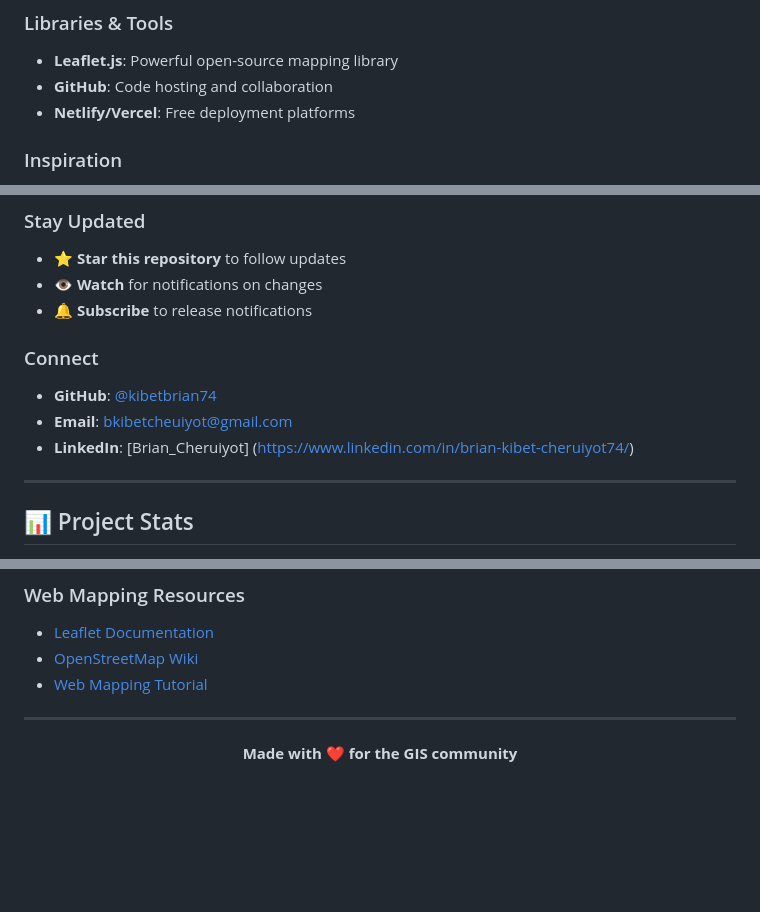
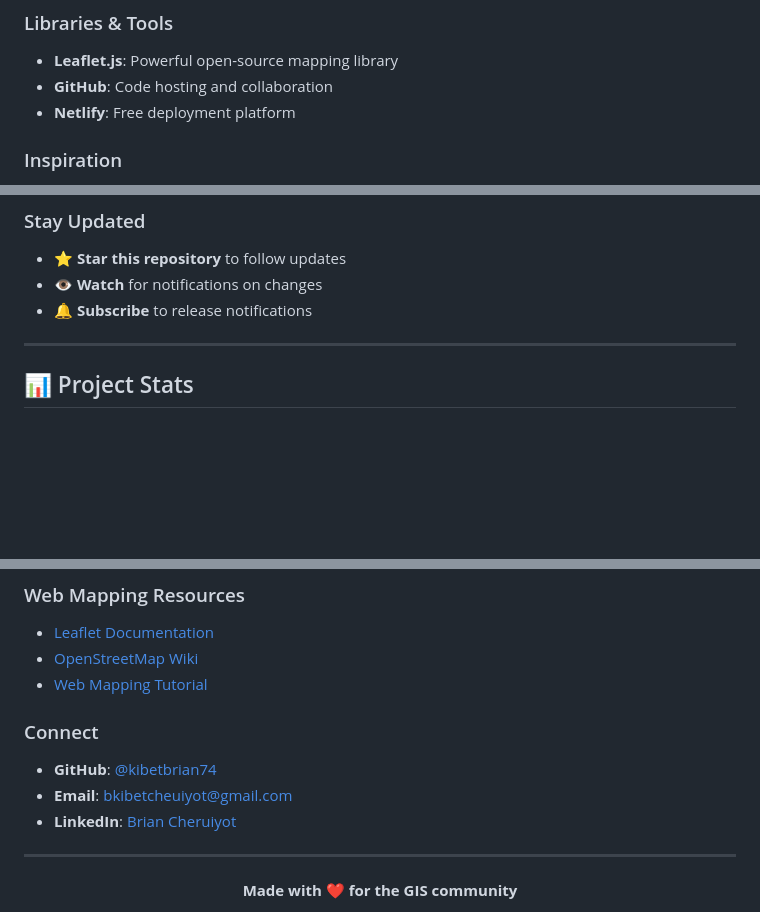
Before and after one commit to kibetbrian74/utm_zone_finder, a Markdown page: README.md, 3 parts joined by grey strips. GitHub-like rendering; blank space fills up the shorter version.

Commit message:
Updated the link formatting and connections

```diff
--- a/README.md
+++ b/README.md
@@ -417,7 +417,7 @@ This project is licensed under the **MIT License** - see the [LICENSE](LICENSE)
 
 - **Leaflet.js**: Powerful open-source mapping library
 - **GitHub**: Code hosting and collaboration
-- **Netlify/Vercel**: Free deployment platforms
+- **Netlify**: Free deployment platform
 
 ### Inspiration
 
@@ -447,12 +447,6 @@ This project is licensed under the **MIT License** - see the [LICENSE](LICENSE)
 - ⭐ **Star this repository** to follow updates
 - 👁️ **Watch** for notifications on changes
 - 🔔 **Subscribe** to release notifications
-
-### Connect
-
-- **GitHub**: [@kibetbrian74](https://github.com/kibetbrian74/)
-- **Email**: bkibetcheuiyot@gmail.com
-- **LinkedIn**: [Brian_Cheruiyot] (https://www.linkedin.com/in/brian-kibet-cheruiyot74/)
 
 ---
 
@@ -509,6 +503,11 @@ Have an idea? [Open an issue](https://github.com/yourusername/utm_zone_finder/is
 - [OpenStreetMap Wiki](https://wiki.openstreetmap.org/)
 - [Web Mapping Tutorial](https://maptimeboston.github.io/leaflet-intro/)
 
+### Connect
+
+- **GitHub**: [@kibetbrian74](https://github.com/kibetbrian74/)
+- **Email**: bkibetcheuiyot@gmail.com
+- **LinkedIn**: [Brian Cheruiyot](https://www.linkedin.com/in/brian-kibet-cheruiyot74/)
 ---
 
 <div align="center">
```
Also changed, not shown: other parts of README.md (+1 -1 lines).
